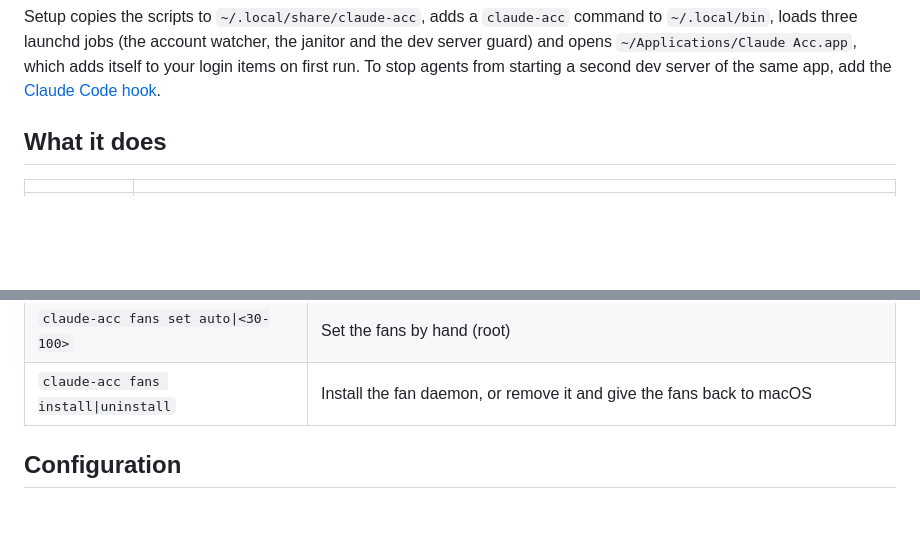
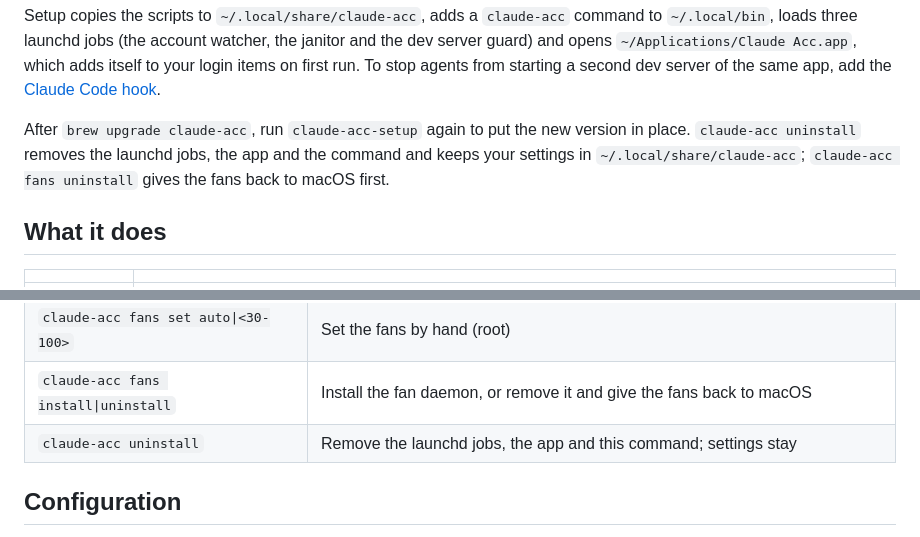
Before and after one commit to outof-place/claude-acc, a Markdown page: README.md, 2 parts joined by grey strips. Drawn GitHub-style; blank space fills up the shorter version.

Commit message:
docs: upgrade and uninstall
Co-Authored-By: Claude Opus 5.5 <noreply@anthropic.com>

````diff
--- a/README.md
+++ b/README.md
@@ -32,6 +32,8 @@ cd claude-acc
 ```
 
 Setup copies the scripts to `~/.local/share/claude-acc`, adds a `claude-acc` command to `~/.local/bin`, loads three launchd jobs (the account watcher, the janitor and the dev server guard) and opens `~/Applications/Claude Acc.app`, which adds itself to your login items on first run. To stop agents from starting a second dev server of the same app, add the [Claude Code hook](#dev-server-guard).
+
+After `brew upgrade claude-acc`, run `claude-acc-setup` again to put the new version in place. `claude-acc uninstall` removes the launchd jobs, the app and the command and keeps your settings in `~/.local/share/claude-acc`; `claude-acc fans uninstall` gives the fans back to macOS first.
 
 ## What it does
 
@@ -155,6 +157,7 @@ Each of these rules comes from an account that actually lost its login while the
 | `claude-acc fans [read\|keys]` | Fan speeds, CPU and GPU temperature, or every SMC key |
 | `claude-acc fans set auto\|<30-100>` | Set the fans by hand (root) |
 | `claude-acc fans install\|uninstall` | Install the fan daemon, or remove it and give the fans back to macOS |
+| `claude-acc uninstall` | Remove the launchd jobs, the app and this command; settings stay |
 
 ## Configuration
 
````
